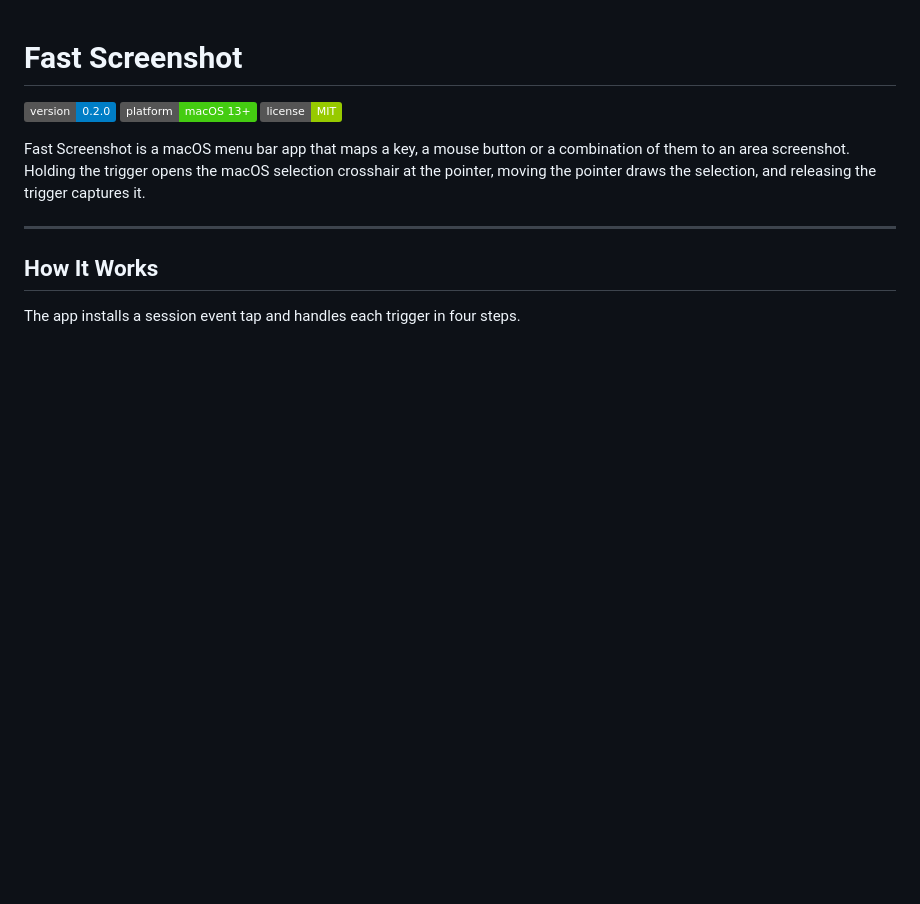
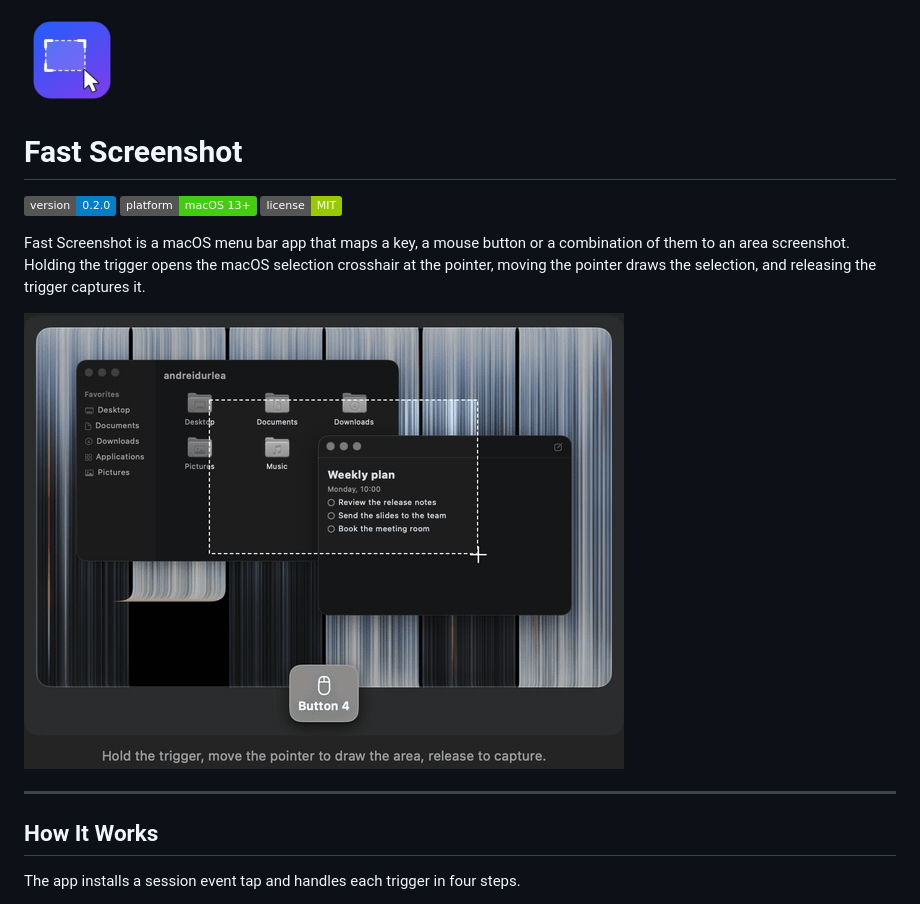
Before and after one commit to AndreiDurlea/fast-screenshot-macos, a Markdown page: README.md, the part around one of its changes. Rendered like a GitHub page; pictures changed too: docs/demo.gif (added), docs/icon.png (added); badges without logos; blank space fills up the shorter version.

Commit message:
app icon and demo

```diff
--- a/README.md
+++ b/README.md
@@ -1,3 +1,5 @@
+<img src="docs/icon.png" width="96" alt="Fast Screenshot icon">
+
 # Fast Screenshot
 
 [![Version](https://img.shields.io/badge/version-0.2.0-blue.svg)](./VERSION)
@@ -5,6 +7,8 @@
 [![License](https://img.shields.io/badge/license-MIT-green.svg)](./LICENSE)
 
 Fast Screenshot is a macOS menu bar app that maps a key, a mouse button or a combination of them to an area screenshot. Holding the trigger opens the macOS selection crosshair at the pointer, moving the pointer draws the selection, and releasing the trigger captures it.
+
+![Settings demo: holding mouse button 4 draws a selection over the desktop and copies it](docs/demo.gif)
 
 ---
 
```
Also changed, not shown: other parts of README.md (+18 -4 lines), 8 other files.
